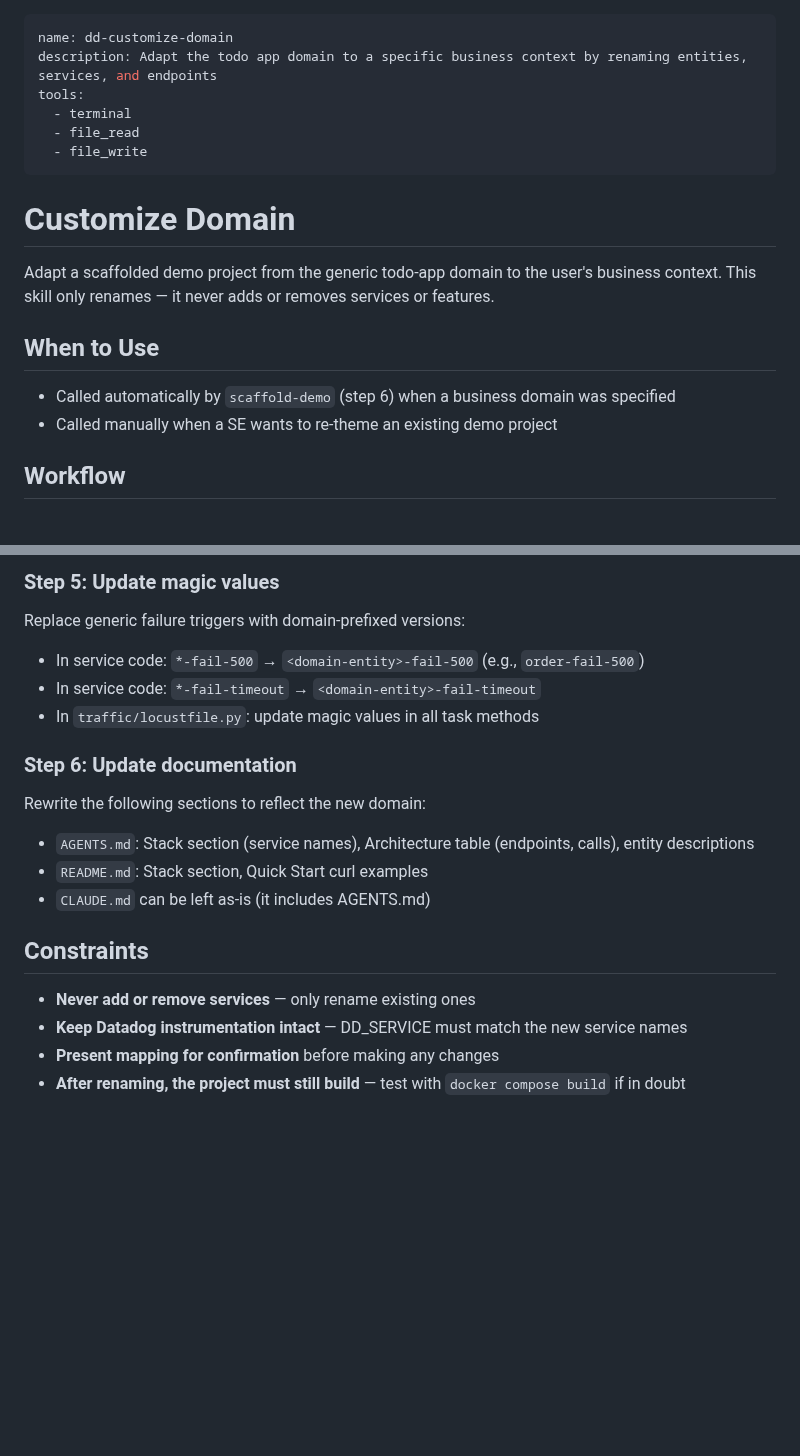
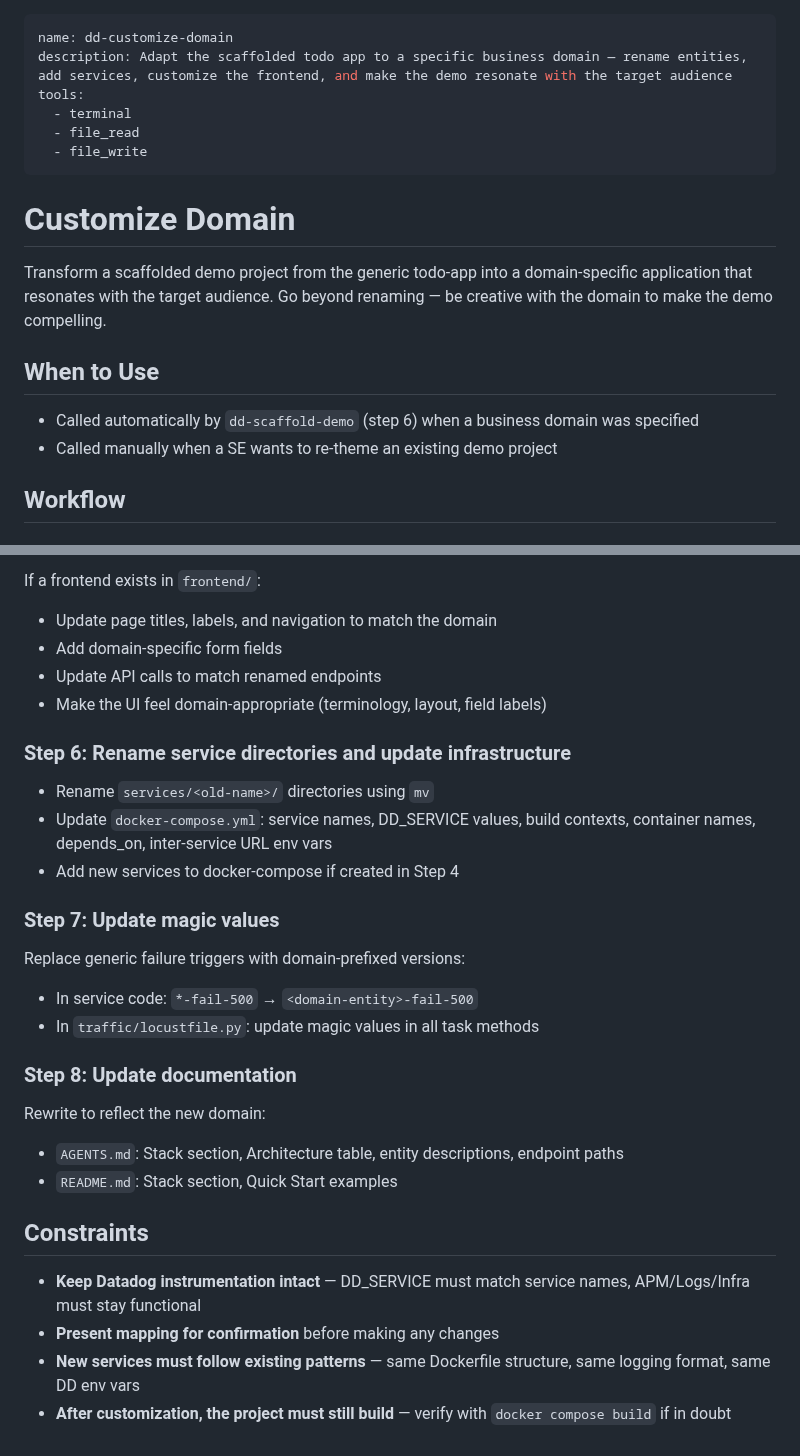
Before and after one commit to lgdd/d-scribe, a Markdown page: skills/dd-customize-domain/SKILL.md, 2 parts joined by grey strips. Drawn GitHub-style; blank space fills up the shorter version.

```diff
--- a/skills/dd-customize-domain/SKILL.md
+++ b/skills/dd-customize-domain/SKILL.md
@@ -1,6 +1,6 @@
 ---
 name: dd-customize-domain
-description: Adapt the todo app domain to a specific business context by renaming entities, services, and endpoints
+description: Adapt the scaffolded todo app to a specific business domain — rename entities, add services, customize the frontend, and make the demo resonate with the target audience
 tools:
   - terminal
   - file_read
@@ -9,11 +9,11 @@ tools:
 
 # Customize Domain
 
-Adapt a scaffolded demo project from the generic todo-app domain to the user's business context. This skill only renames — it never adds or removes services or features.
+Transform a scaffolded demo project from the generic todo-app into a domain-specific application that resonates with the target audience. Go beyond renaming — be creative with the domain to make the demo compelling.
 
 ## When to Use
 
-- Called automatically by `scaffold-demo` (step 6) when a business domain was specified
+- Called automatically by `dd-scaffold-demo` (step 6) when a business domain was specified
 - Called manually when a SE wants to re-theme an existing demo project
 
 ## Workflow
@@ -81,21 +87,31 @@ For each backend service in `services/`:
 
-### Step 5: Update magic values
+If a frontend exists in `frontend/`:
+- Update page titles, labels, and navigation to match the domain
+- Add domain-specific form fields
+- Update API calls to match renamed endpoints
+- Make the UI feel domain-appropriate (terminology, layout, field labels)
+
+### Step 6: Rename service directories and update infrastructure
+
+- Rename `services/<old-name>/` directories using `mv`
+- Update `docker-compose.yml`: service names, DD_SERVICE values, build contexts, container names, depends_on, inter-service URL env vars
+- Add new services to docker-compose if created in Step 4
+
+### Step 7: Update magic values
 
 Replace generic failure triggers with domain-prefixed versions:
-- In service code: `*-fail-500` → `<domain-entity>-fail-500` (e.g., `order-fail-500`)
-- In service code: `*-fail-timeout` → `<domain-entity>-fail-timeout`
+- In service code: `*-fail-500` → `<domain-entity>-fail-500`
 - In `traffic/locustfile.py`: update magic values in all task methods
 
-### Step 6: Update documentation
+### Step 8: Update documentation
 
-Rewrite the following sections to reflect the new domain:
-- `AGENTS.md`: Stack section (service names), Architecture table (endpoints, calls), entity descriptions
-- `README.md`: Stack section, Quick Start curl examples
-- `CLAUDE.md` can be left as-is (it includes AGENTS.md)
+Rewrite to reflect the new domain:
+- `AGENTS.md`: Stack section, Architecture table, entity descriptions, endpoint paths
+- `README.md`: Stack section, Quick Start examples
 
 ## Constraints
 
-- **Never add or remove services** — only rename existing ones
-- **Keep Datadog instrumentation intact** — DD_SERVICE must match the new service names
+- **Keep Datadog instrumentation intact** — DD_SERVICE must match service names, APM/Logs/Infra must stay functional
 - **Present mapping for confirmation** before making any changes
-- **After renaming, the project must still build** — test with `docker compose build` if in doubt
+- **New services must follow existing patterns** — same Dockerfile structure, same logging format, same DD env vars
+- **After customization, the project must still build** — verify with `docker compose build` if in doubt
```
Also changed, not shown: other parts of skills/dd-customize-domain/SKILL.md (+40 -34 lines), skills/dd-scaffold-demo/SKILL.md (+17 -17 lines).
